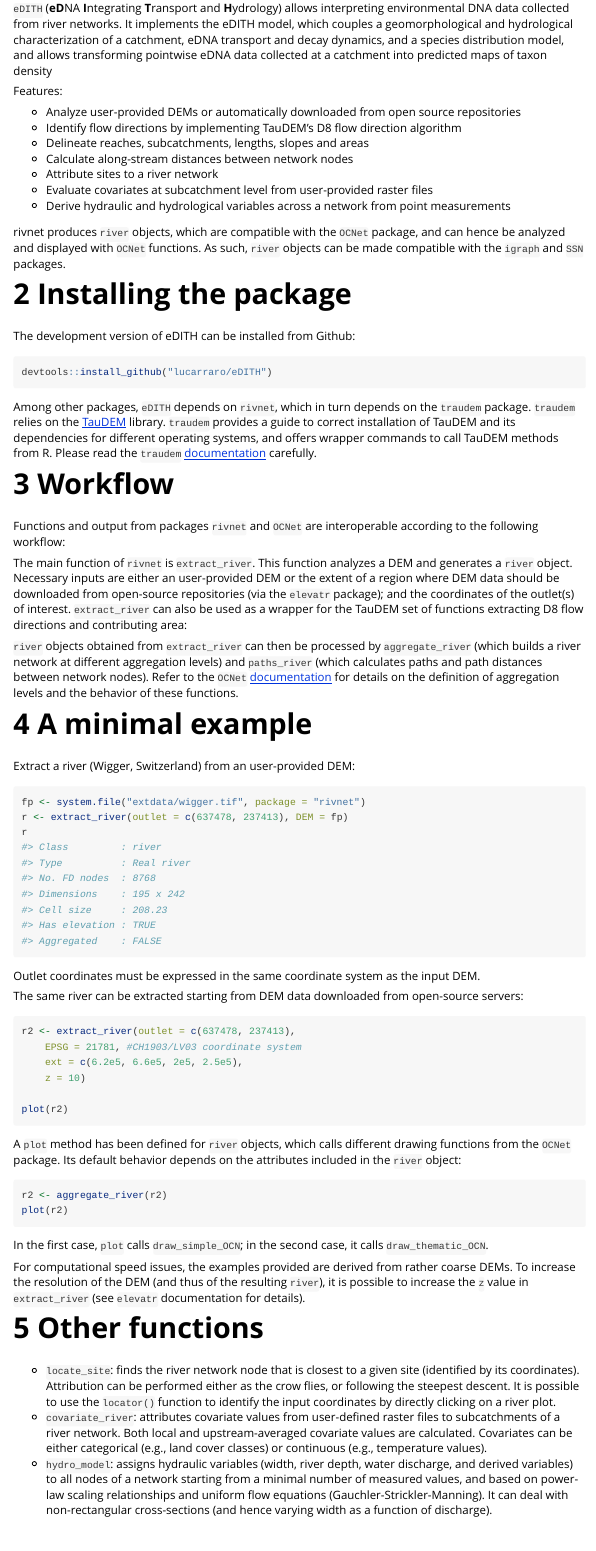
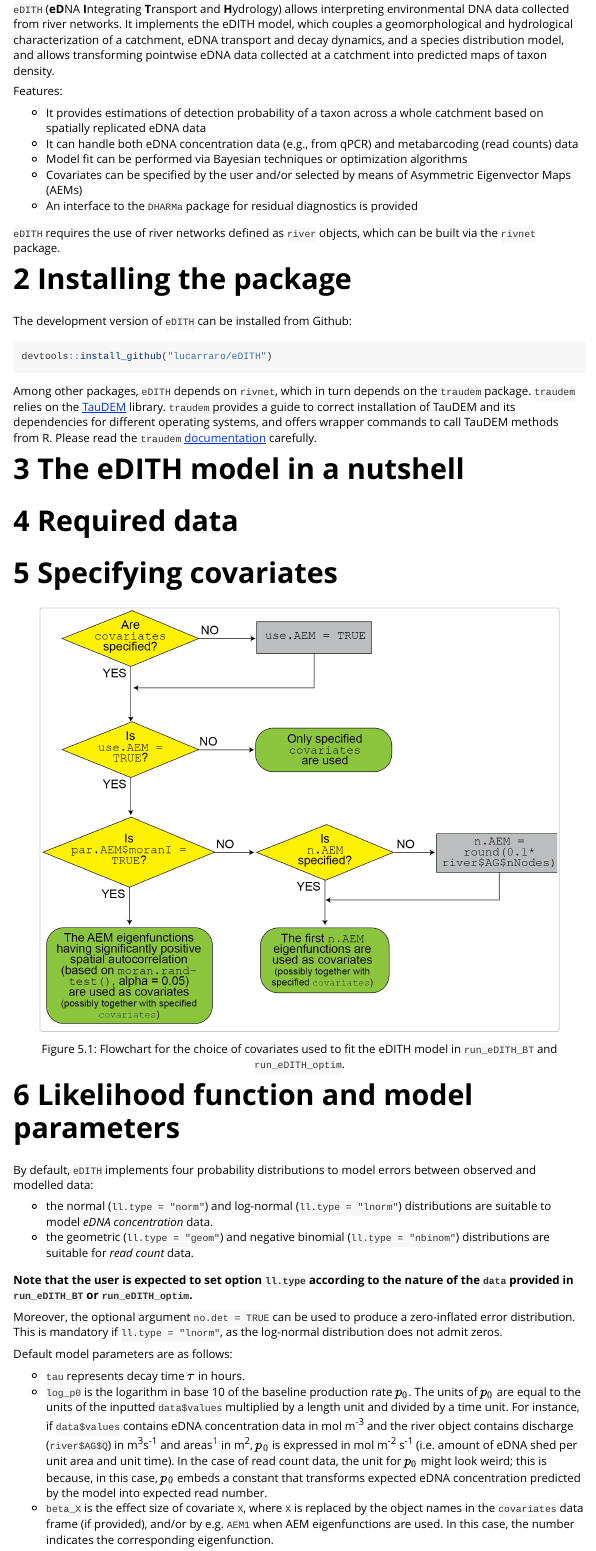
Before and after one commit to lucarraro/eDITH, an R Markdown document (vignettes/eDITH.Rmd): the page in a window 1100 px wide, from 400 px down before the commit and from 440 px down after it, so that both start at the same text. Rendered offline with R 4.5, knitr and Pandoc, with nearby package versions.

Commit message:
vignette

````diff
--- a/vignettes/eDITH.Rmd
+++ b/vignettes/eDITH.Rmd
@@ -8,7 +8,7 @@ output:
       number_sections: true
       fig_caption: true
 vignette: >
-  %\VignetteIndexEntry{An introduction to rivnet}
+  %\VignetteIndexEntry{An introduction to eDITH}
   %\VignetteEngine{knitr::rmarkdown}
   %\VignetteEncoding{UTF-8}
 ---
@@ -28,27 +27,22 @@ suppressPackageStartupMessages(library(traudem))
 
 # Overview
 
-`eDITH` (**eD**NA **I**ntegrating **T**ransport and **H**ydrology) allows interpreting environmental DNA data collected from river networks. It implements the eDITH model, which couples a geomorphological and hydrological characterization of a catchment, eDNA
-transport and decay dynamics, and a species distribution model, and allows transforming pointwise eDNA
-data collected at a catchment into predicted maps of taxon density
-
-
+`eDITH` (**eD**NA **I**ntegrating **T**ransport and **H**ydrology) allows interpreting environmental DNA data collected from river networks. It implements the eDITH model, which couples a geomorphological and hydrological characterization of a catchment, eDNA transport and decay dynamics, and a species distribution model, and allows transforming pointwise eDNA
+data collected at a catchment into predicted maps of taxon density.
 
 Features:
 
-* Analyze user-provided DEMs or automatically downloaded from open source repositories
-* Identify flow directions by implementing TauDEM's D8 flow direction algorithm
-* Delineate reaches, subcatchments, lengths, slopes and areas
-* Calculate along-stream distances between network nodes
-* Attribute sites to a river network
-* Evaluate covariates at subcatchment level from user-provided raster files
-* Derive hydraulic and hydrological variables across a network from point measurements
+* It provides estimations of detection probability of a taxon across a whole catchment based on spatially replicated eDNA data
+* It can handle both eDNA concentration data (e.g., from qPCR) and metabarcoding (read counts) data
+* Model fit can be performed via Bayesian techniques or optimization algorithms
+* Covariates can be specified by the user and/or selected by means of Asymmetric Eigenvector Maps (AEMs)
+* An interface to the `DHARMa` package for residual diagnostics is provided
 
-rivnet produces `river` objects, which are compatible with the `OCNet` package, and can hence be analyzed and displayed with `OCNet` functions. As such, `river` objects can be made compatible with the `igraph` and `SSN` packages.
+`eDITH` requires the use of river networks defined as `river` objects, which can be built via the `rivnet` package.
 
 # Installing the package
 
-The development version of eDITH can be installed from Github:
+The development version of `eDITH` can be installed from Github:
 
 ```{r, eval=FALSE}
 devtools::install_github("lucarraro/eDITH")
@@ -56,18 +50,30 @@ devtools::install_github("lucarraro/eDITH")
 
 Among other packages, `eDITH` depends on `rivnet`, which in turn depends on the `traudem` package. `traudem` relies on the [TauDEM](https://hydrology.usu.edu/taudem/taudem5/) library. `traudem` provides a guide to correct installation of TauDEM and its dependencies for different operating systems, and offers wrapper commands to call TauDEM methods from R. Please read the `traudem` [documentation](https://lucarraro.github.io/traudem/) carefully.
 
-# Workflow
+# The eDITH model in a nutshell
 
-Functions and output from packages `rivnet` and `OCNet` are interoperable according to the following workflow:
+# Required data
 
-```{r overview, echo=FALSE, fig.cap="Overview of `rivnet` and `OCNet` functions. `aggregate_river`, `paths_river`, `river_to_igraph` and `river_to_SSN` are aliases for `aggregate_OCN`, `paths_OCN`, `OCN_to_igraph` and `OCN_to_SSN`, respectively; `path_velocities_river` requires `paths_river` and one between `hydro_river` and `rivergeometry_OCN`.", out.width = '80%'}
+# Specifying covariates
+
+```{r overview, echo=FALSE, fig.cap="Flowchart for the choice of covariates used to fit the eDITH model in `run_eDITH_BT` and `run_eDITH_optim`.", out.width = '90%'}
+knitr::include_graphics("flowchart_cov.png")
 
 ```
 
-The main function of `rivnet` is `extract_river`. This function analyzes a DEM and generates a `river` object. Necessary inputs are either an user-provided DEM or the extent of a region where DEM data should be downloaded from open-source repositories (via the `elevatr` package); and the coordinates of the outlet(s) of interest. `extract_river` can also be used as a wrapper for the TauDEM set of functions extracting D8 flow directions and contributing area:
+# Likelihood function and model parameters
 
-```{r taudem, echo=FALSE, fig.cap="Workflow of TauDEM functions used by `extract_river`. Refer to the TauDEM documentation for details on these functions.", out.width = '80%'}
+By default, `eDITH` implements four probability distributions to model errors between observed and modelled data:
 
-```
+* the normal (`ll.type = "norm"`) and log-normal (`ll.type = "lnorm"`) distributions are suitable to model *eDNA concentration* data.
+* the geometric (`ll.type = "geom"`) and negative binomial (`ll.type = "nbinom"`) distributions are suitable for *read count* data.
 
-`river` objects obtained from `extract_river` can then be processed by `aggregate_river` (which builds a river network at different aggregation levels) and `paths_river` (which calculates paths and path distances between network nodes). Refer to the `OCNet` [documentation](https://lucarraro.github.io/OCNet/articles/OCNet.html) for details on the definition of aggregation levels and the behavior of these functions.
+**Note that the user is expected to set option `ll.type` according to the nature of the `data` provided in `run_eDITH_BT` or `run_eDITH_optim`.**
+
+Moreover, the optional argument `no.det = TRUE` can be used to produce a zero-inflated error distribution. This is mandatory if `ll.type = "lnorm"`, as the log-normal distribution does not admit zeros.
+
+Default model parameters are as follows:
+
+* `tau` represents decay time $\tau$ in hours.
+* `log_p0` is the logarithm in base 10 of the baseline production rate $p_0$. The units of $p_0$ are equal to the units of the inputted `data$values` multiplied by a length unit and divided by a time unit. For instance, if `data$values` contains eDNA concentration data in mol m^-3^ and the river object contains discharge (`river$AG$Q`) in m^3^s^-1^ and areas^[This depends on the resolution of the DEM used to obtain the river network in `rivnet::extract_river`] in m^2^, $p_0$ is expressed in mol m^-2^ s^-1^ (i.e. amount of eDNA shed per unit area and unit time). In the case of read count data, the unit for $p_0$ might look weird; this is because, in this case, $p_0$ embeds a constant that transforms expected eDNA concentration predicted by the model into expected read number.
+* `beta_X` is the effect size of covariate `X`, where `X` is replaced by the object names in the `covariates` data frame (if provided), and/or by e.g. `AEM1` when AEM eigenfunctions are used. In this case, the number indicates the corresponding eigenfunction.
@@ -74,27 +85,24 @@ The main function of `rivnet` is `extract_river`. This function analyzes a DEM a
+* no additional error parameter is present if `ll.type = "geom"`.
+* `Cstar` is a further parameter added when the optional argument `no.det = TRUE` is passed. In this case, the probability of non-detection is expressed as `exp(-C/Cstar)`, where `C` is the modelled eDNA value (expected concentration or read number) at a given site. Increased `Cstar` increases the non-detection probability, all else being equal. See @carraro2018 for details.
+
+
 
 # A minimal example
 
-Extract a river (Wigger, Switzerland) from an user-provided DEM:
-```r
-fp <- system.file("extdata/wigger.tif", package = "rivnet")
-r <- extract_river(outlet = c(637478, 237413), DEM = fp)
-r
-#> Class         : river
-#> Type          : Real river
-#> No. FD nodes  : 8768
-#> Dimensions    : 195 x 242
-#> Cell size     : 208.23
-#> Has elevation : TRUE
-#> Aggregated    : FALSE
-```
-Outlet coordinates must be expressed in the same coordinate system as the input DEM.
 
-The same river can be extracted starting from DEM data downloaded from open-source servers:
-```r
-r2 <- extract_river(outlet = c(637478, 237413),
-	EPSG = 21781, #CH1903/LV03 coordinate system
-	ext = c(6.2e5, 6.6e5, 2e5, 2.5e5),
-	z = 10)
+# References
 
-plot(r2)
-```
+---
+references:
+
+- id: carraro2018
+  title: Estimating species distribution and abundance in river networks using environmental DNA
+  author:
+  - family: Carraro
+    given: L.
+  - family: Hartikainen
+    given: H.
+  - family: Jokela
+    given: J.
+  - family: Bertuzzo
+    given: E.
@@ -101,2 +116,3 @@ plot(r2)
 
 
+- id: linden2011
@@ -102,0 +124 @@ plot(r2)
+    given: S.
@@ -103,19 +130,3 @@ plot(r2)
 
 
-A `plot` method has been defined for `river` objects, which calls different drawing functions from the `OCNet` package. Its default behavior depends on the attributes included in the `river` object:
-```r
-r2 <- aggregate_river(r2)
-plot(r2)
-```
-
-
-
-In the first case, `plot` calls `draw_simple_OCN`; in the second case, it calls `draw_thematic_OCN`.
-
-For computational speed issues, the examples provided are derived from rather coarse DEMs. To increase the resolution of the DEM (and thus of the resulting `river`), it is possible to increase the `z` value in `extract_river` (see `elevatr` documentation for details).
-
-# Other functions
-
-* `locate_site`: finds the river network node that is closest to a given site (identified by its coordinates). Attribution can be performed either as the crow flies, or following the steepest descent. It is possible to use the `locator()` function to identify the input coordinates by directly clicking on a river plot.
-* `covariate_river`: attributes covariate values from user-defined raster files to subcatchments of a river network. Both local and upstream-averaged covariate values are calculated. Covariates can be either categorical (e.g., land cover classes) or continuous (e.g., temperature values).
-* `hydro_model`: assigns hydraulic variables (width, river depth, water discharge, and derived variables) to all nodes of a network starting from a minimal number of measured values, and based on power-law scaling relationships and uniform flow equations (Gauchler-Strickler-Manning). It can deal with non-rectangular cross-sections (and hence varying width as a function of discharge).
+---
````
Also changed, not shown: vignettes/eDITH.Rmd (25 more changed lines).
